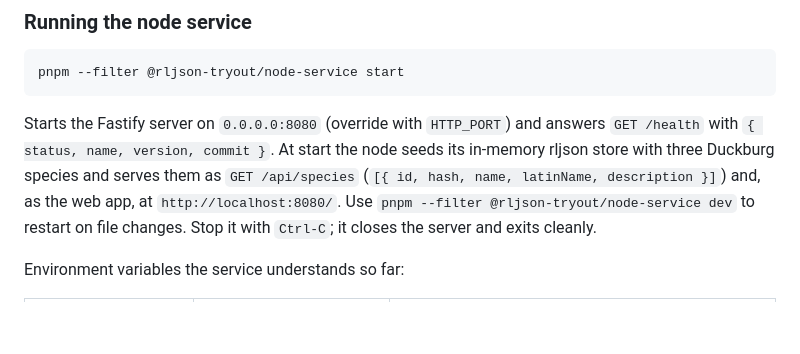
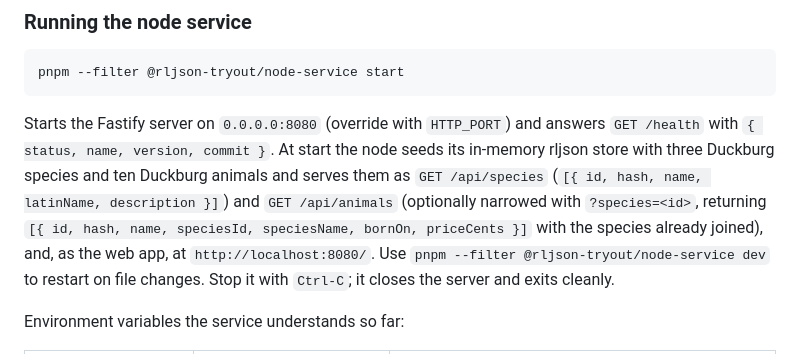
Before and after one commit to bartfastiel/rljson-tryout, a Markdown page: README.md, the part around the change. Drawn GitHub-style; blank space fills up the shorter version.

```diff
--- a/README.md
+++ b/README.md
@@ -69,9 +69,12 @@ pnpm --filter @rljson-tryout/node-service start
 
 Starts the Fastify server on `0.0.0.0:8080` (override with `HTTP_PORT`) and
 answers `GET /health` with `{ status, name, version, commit }`. At start the
-node seeds its in-memory rljson store with three Duckburg species and serves
-them as `GET /api/species` (`[{ id, hash, name, latinName, description }]`)
-and, as the web app, at `http://localhost:8080/`.
+node seeds its in-memory rljson store with three Duckburg species and ten
+Duckburg animals and serves them as `GET /api/species`
+(`[{ id, hash, name, latinName, description }]`) and `GET /api/animals`
+(optionally narrowed with `?species=<id>`, returning
+`[{ id, hash, name, speciesId, speciesName, bornOn, priceCents }]` with the
+species already joined), and, as the web app, at `http://localhost:8080/`.
 Use `pnpm --filter @rljson-tryout/node-service dev` to restart on file
 changes.
 Stop it with `Ctrl-C`; it closes the server and exits cleanly.
```
Also changed, not shown: docs/findings/db-basics.md (+42 -0 lines), docs/roadmap.md (+20 -3 lines).
